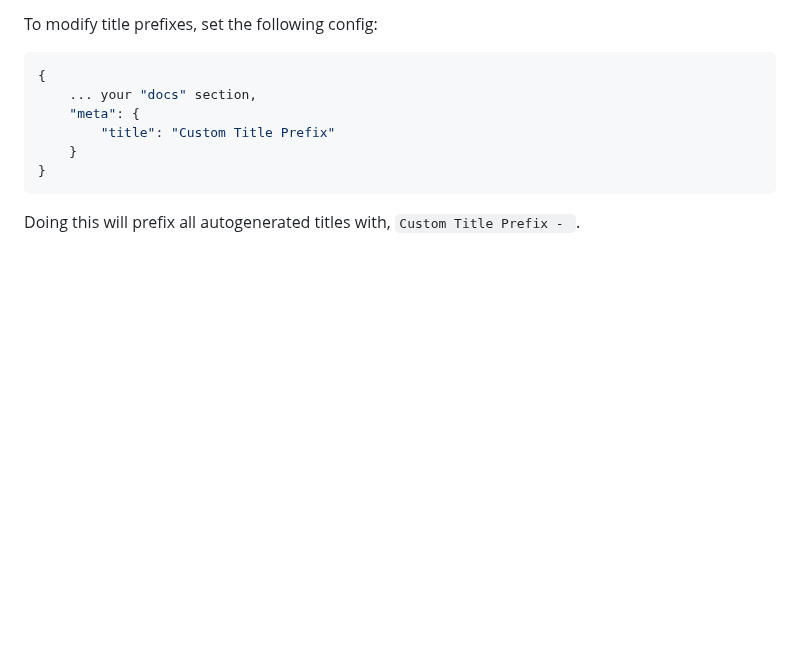
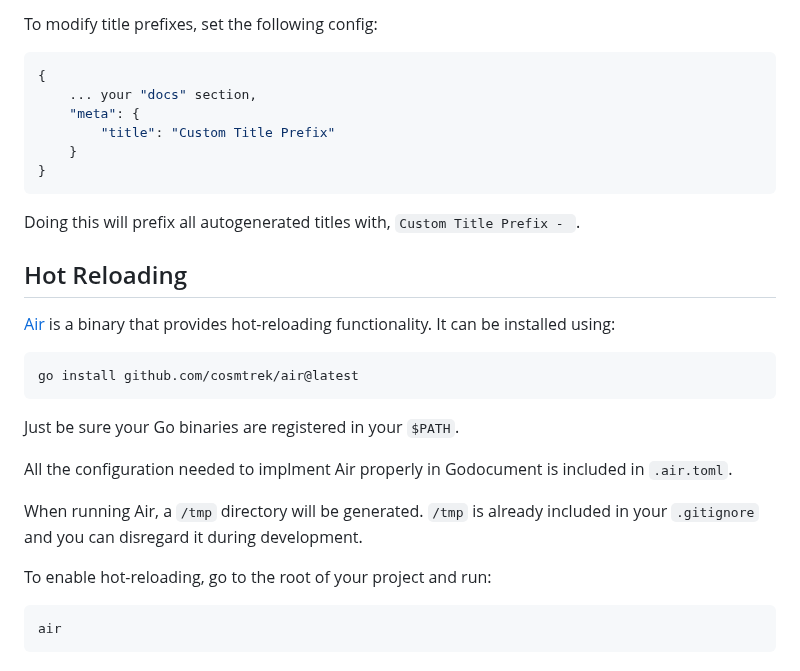
Before and after one commit to Phillip-England/godocument, a Markdown page: docs/configuration.md, the part around the change. GitHub-like rendering; blank space fills up the shorter version.

Commit message:
added docs section about hot reloading with air

````diff
--- a/docs/configuration.md
+++ b/docs/configuration.md
@@ -181,3 +181,23 @@ To modify title prefixes, set the following config:
 ```
 
 Doing this will prefix all autogenerated titles with, `Custom Title Prefix - `.
+
+## Hot Reloading
+
+[Air](https://github.com/cosmtrek/air) is a binary that provides hot-reloading functionality. It can be installed using:
+
+```bash
+go install github.com/cosmtrek/air@latest
+```
+
+Just be sure your Go binaries are registered in your `$PATH`.
+
+All the configuration needed to implment Air properly in Godocument is included in `.air.toml`.
+
+When running Air, a `/tmp` directory will be generated. `/tmp` is already included in your `.gitignore` and you can disregard it during development.
+
+To enable hot-reloading, go to the root of your project and run:
+
+```bash
+air
+```
````
